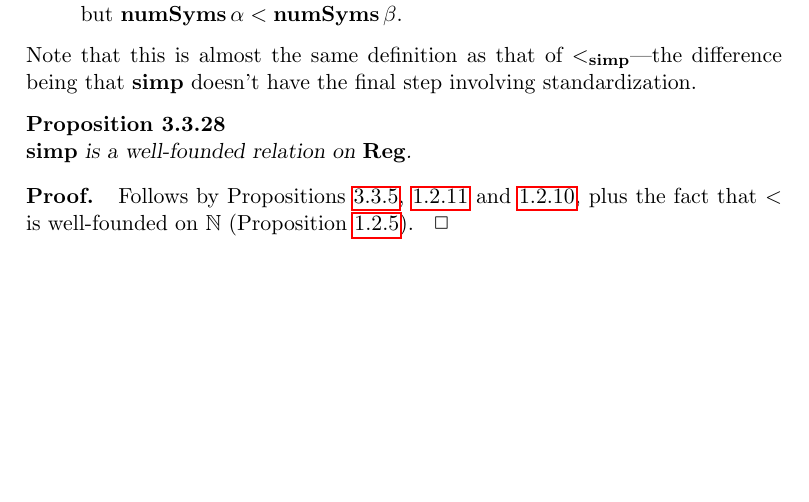
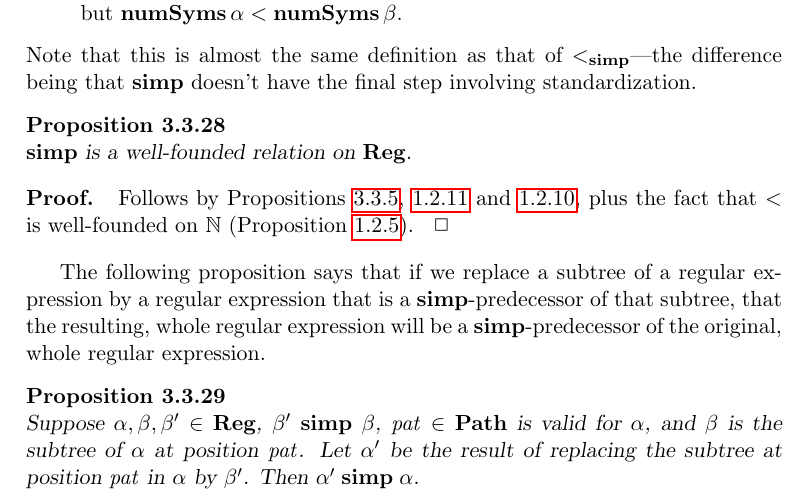
Before and after one commit to alleystoughton/Forlan, a LaTeX thesis (book/book.tex, which reads book/chap-3.3.tex): part of page 124 of 145, cut so that both start at the same text, the shorter picture padded with empty space. Compiled offline with pdfLaTeX.

Commit message:
Small improvement.

```diff
--- a/book/chap-3.3.tex
+++ b/book/chap-3.3.tex
@@ -1186,6 +1186,22 @@ and \ref{InverseImageWellFounded}, plus the fact that $<$ is
 well-founded on $\nats$ (Proposition~\ref{NonemptyLeastProp}).
 \end{proof}
 
+The following proposition says that if we replace a subtree of a
+regular expression by a regular expression that is a
+$\simp$-predecessor of that subtree, that the resulting, whole regular
+expression will be a $\simp$-predecessor of the original, whole
+regular expression.
+
+\begin{proposition}
+\label{RegSimpSubtreeSubstitute}
+
+Suppose $\alpha,\beta,\beta'\in\Reg$, $\beta'\simp\beta$,
+$\pat\in\Path$ is valid for $\alpha$, and $\beta$ is
+the subtree of $\alpha$ at position $\pat$.
+Let $\alpha'$ be the result of replacing the subtree at
+position $\pat$ in $\alpha$ by $\beta'$. Then $\alpha'\simp\alpha$.
+\end{proposition}
+
 Our reduction rules follow.  In the rules, we abbreviate
 $\hasEmp\,\alpha=\true$ and $\Sub(\alpha,\beta)=\true$ to
 $\hasEmp\,\alpha$ and $\Sub(\alpha,\beta)$, respectively.  Most of
```
Also changed, not shown: book/book.pdf.
